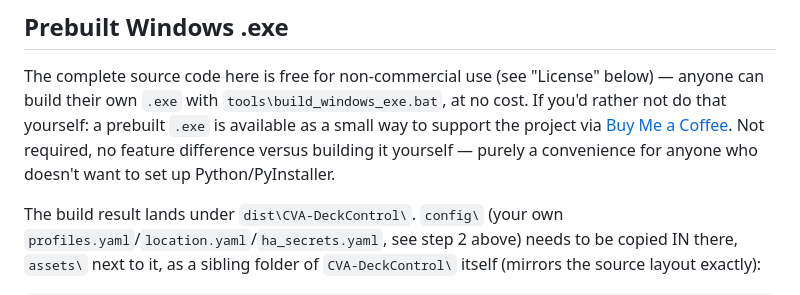
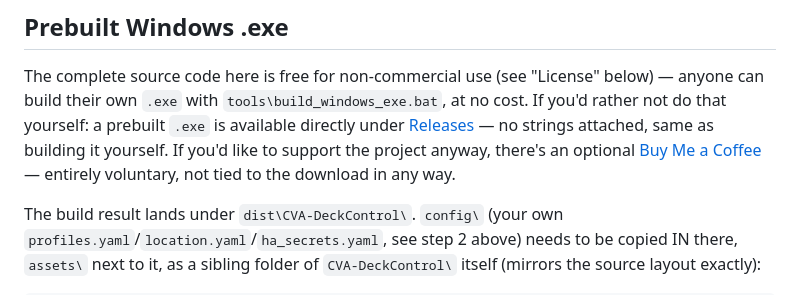
Before and after one commit to CreAtiVe-Innovation-Studio/CVA-DeckControl, a Markdown page: README.md, the part around the change. Drawn GitHub-style.

```diff
--- a/README.md
+++ b/README.md
@@ -100,10 +100,12 @@ connect, icons/config load correctly, autostart works).
 The complete source code here is free for non-commercial use (see
 "License" below) — anyone can build their own `.exe` with
 `tools\build_windows_exe.bat`, at no cost. If you'd rather not do that
-yourself: a prebuilt `.exe` is available as a small way to support the
-project via [Buy Me a Coffee](https://buymeacoffee.com/creativeinw). Not
-required, no feature difference versus building it yourself — purely a
-convenience for anyone who doesn't want to set up Python/PyInstaller.
+yourself: a prebuilt `.exe` is available directly under
+[Releases](https://github.com/CreAtiVe-Innovation-Studio/CVA-DeckControl/releases)
+— no strings attached, same as building it yourself. If you'd like to
+support the project anyway, there's an optional
+[Buy Me a Coffee](https://buymeacoffee.com/creativeinw) — entirely
+voluntary, not tied to the download in any way.
 
 The build result lands under `dist\CVA-DeckControl\`. `config\` (your own
 `profiles.yaml`/`location.yaml`/`ha_secrets.yaml`, see step 2 above) needs
```
Also changed, not shown: docs/README_DE.md (+6 -4 lines).
